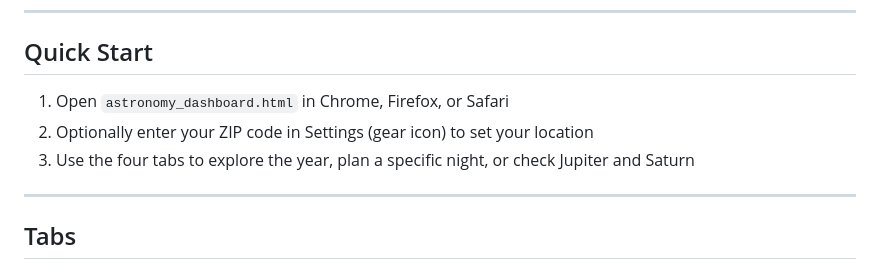
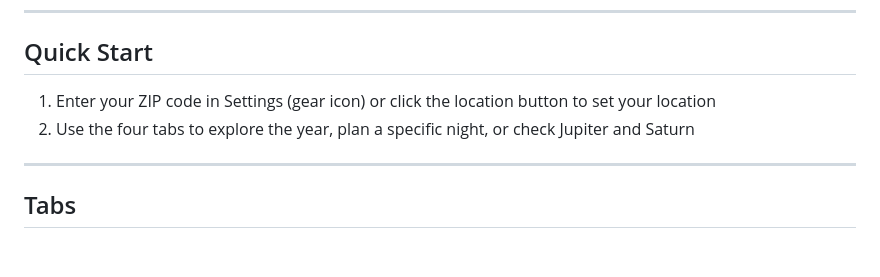
Before and after one commit to TrekTerp/SkyWatcher, a Markdown page: README.md, the part around the change. GitHub-like rendering.

```diff
--- a/README.md
+++ b/README.md
@@ -8,9 +8,8 @@ Fully configurable for any location via ZIP code or the ⌖ Locate button. Defau
 
 ## Quick Start
 
-1. Open `astronomy_dashboard.html` in Chrome, Firefox, or Safari
-2. Optionally enter your ZIP code in Settings (gear icon) to set your location
-3. Use the four tabs to explore the year, plan a specific night, or check Jupiter and Saturn
+1. Enter your ZIP code in Settings (gear icon) or click the location button to set your location
+2. Use the four tabs to explore the year, plan a specific night, or check Jupiter and Saturn
 
 ---
 
```
